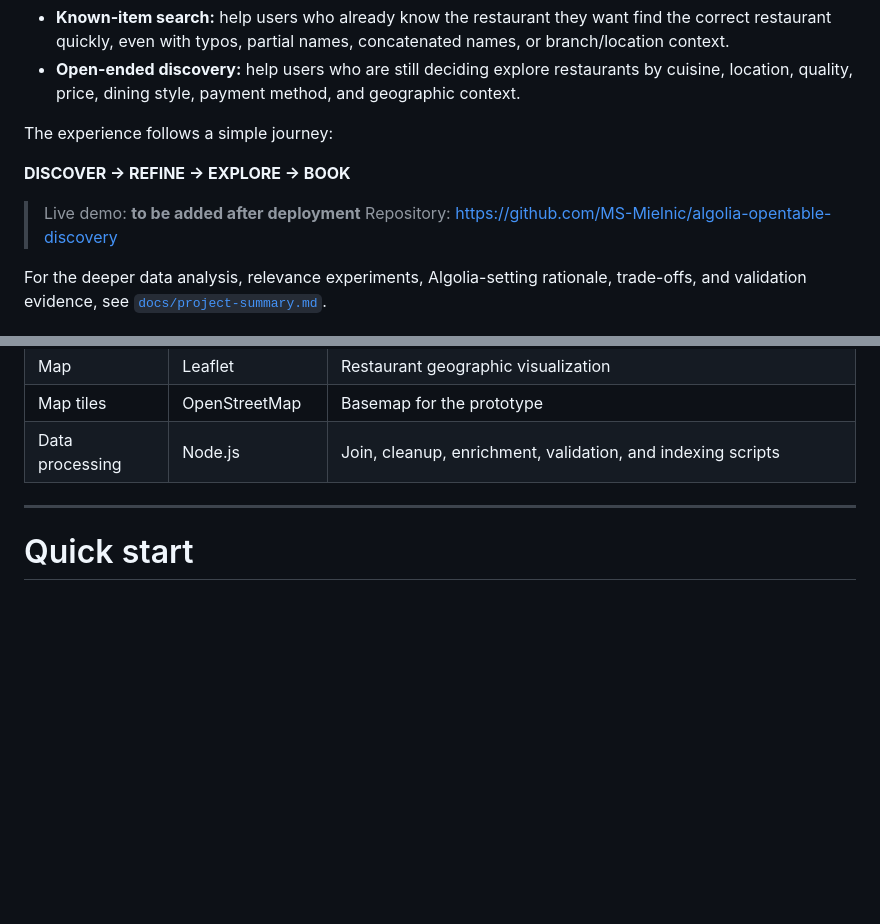
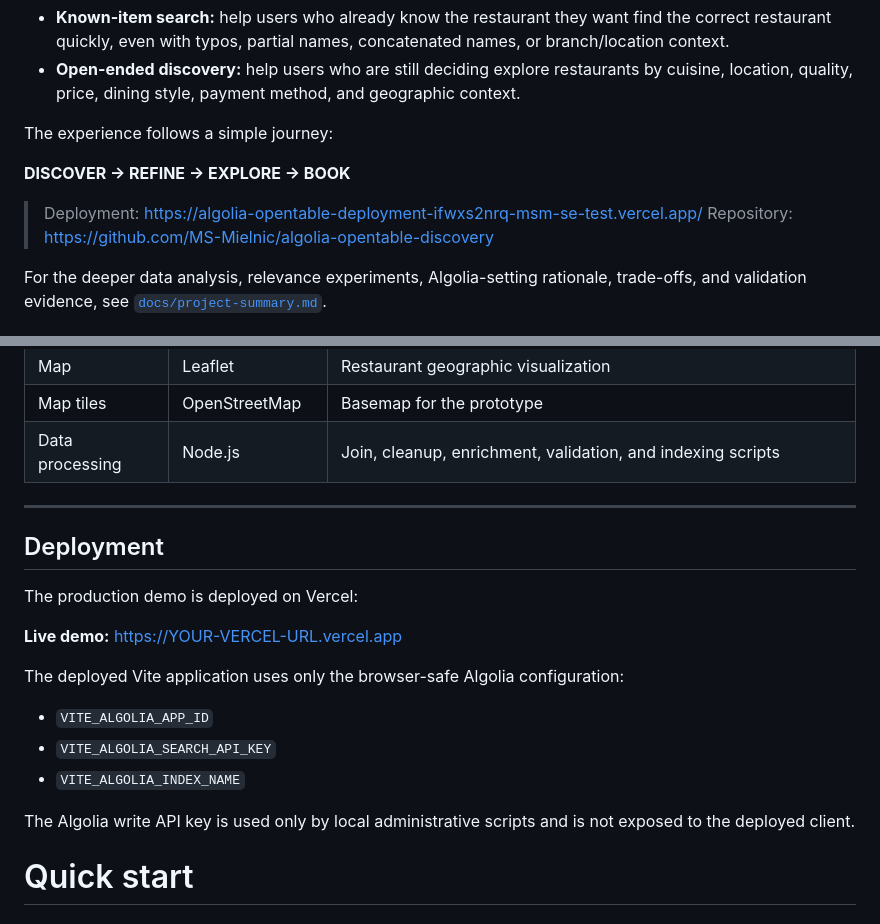
Before and after one commit to MS-Mielnic/algolia-opentable-discovery, a Markdown page: README.md, 2 parts joined by grey strips. Rendered like a GitHub page; blank space fills up the shorter version.

Commit message:
docs: add live deployment and production setup

```diff
--- a/README.md
+++ b/README.md
@@ -10,8 +10,7 @@ The prototype is designed around two user journeys from the prospect discovery n
 The experience follows a simple journey:
 
 **DISCOVER → REFINE → EXPLORE → BOOK**
-
-> Live demo: **to be added after deployment**
+> Deployment: https://algolia-opentable-deployment-ifwxs2nrq-msm-se-test.vercel.app/
 > Repository: https://github.com/MS-Mielnic/algolia-opentable-discovery
 
 For the deeper data analysis, relevance experiments, Algolia-setting rationale, trade-offs, and validation evidence, see [`docs/project-summary.md`](docs/project-summary.md).
@@ -143,6 +142,19 @@ restaurants_info.csv ──┘
 | Data processing | Node.js | Join, cleanup, enrichment, validation, and indexing scripts |
 
 ---
+## Deployment
+
+The production demo is deployed on Vercel:
+
+**Live demo:** https://YOUR-VERCEL-URL.vercel.app
+
+The deployed Vite application uses only the browser-safe Algolia configuration:
+
+- `VITE_ALGOLIA_APP_ID`
+- `VITE_ALGOLIA_SEARCH_API_KEY`
+- `VITE_ALGOLIA_INDEX_NAME`
+
+The Algolia write API key is used only by local administrative scripts and is not exposed to the deployed client.
 
 # Quick start
 
```
Also changed, not shown: docs/project-summary.md (+48 -0 lines).
